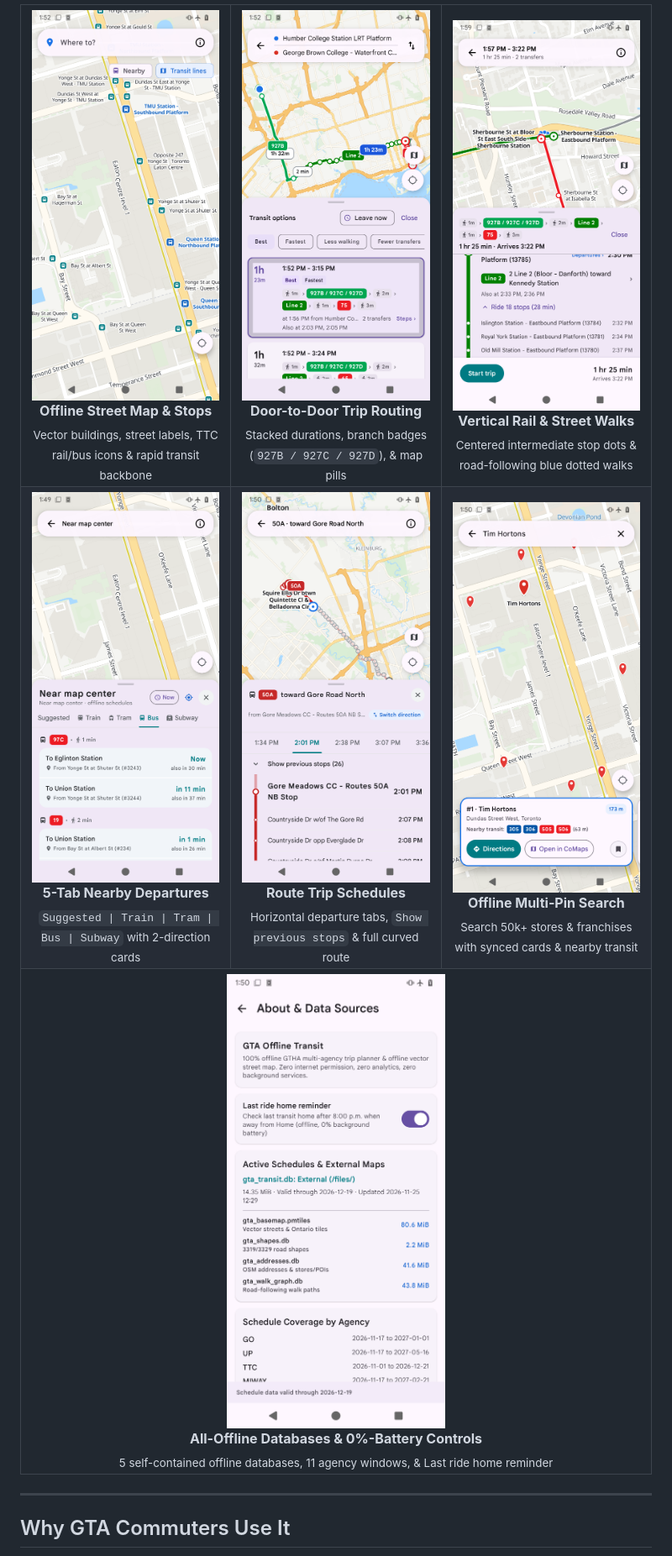
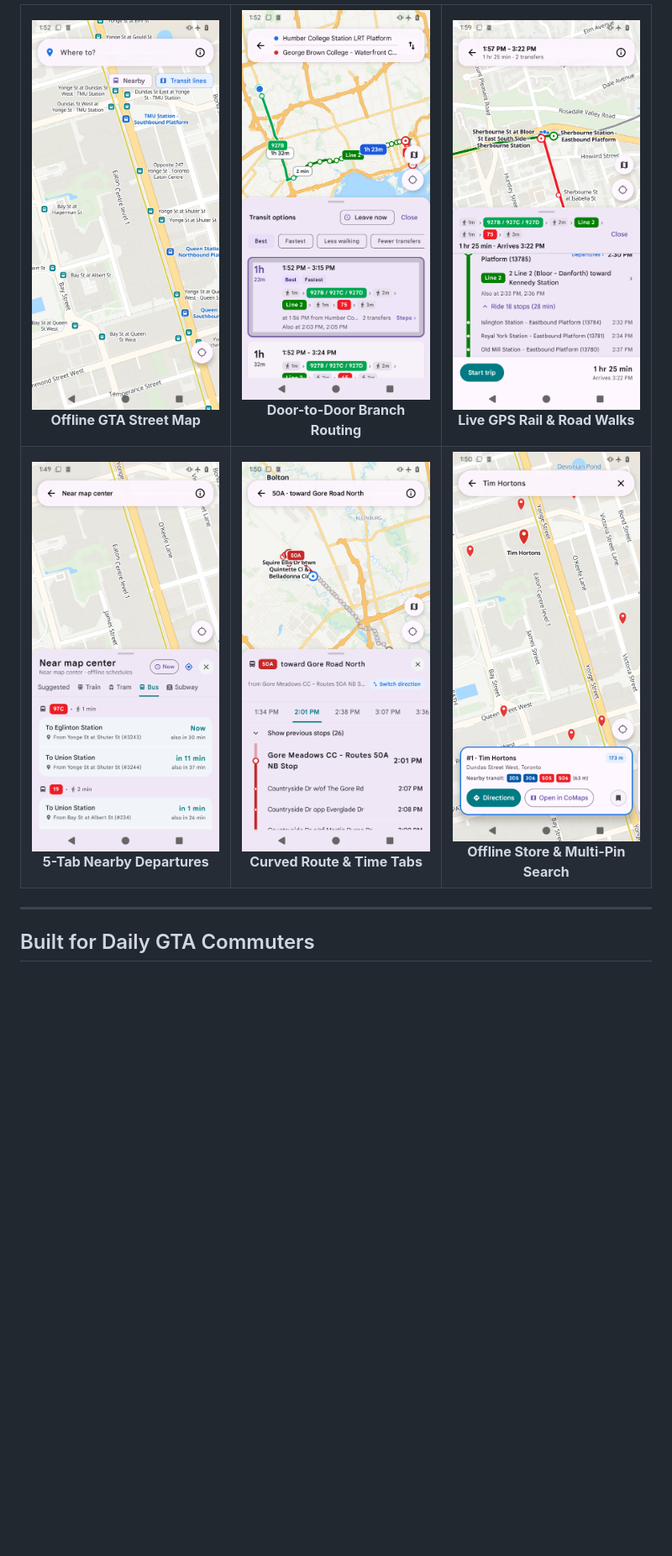
Before and after one commit to Pallavlohan/gta-offline-transit, a Markdown page: README.md, the part around one of its changes. Shown at 84% size. Rendered like a GitHub page; blank space fills up the shorter version.

```diff
--- a/README.md
+++ b/README.md
@@ -26,48 +50,35 @@
 <table>
   <tr>
     <td align="center" width="33%">
-      <img src="screenshots/01_home_map.png" width="260" alt="Offline GTA vector street map with bus and subway stops" /><br />
-      <b>Offline Street Map &amp; Stops</b><br />
-      <sub>Vector buildings, street labels, TTC rail/bus icons &amp; rapid transit backbone</sub>
+      <img src="screenshots/01_home_map.png" width="240" alt="Offline GTA vector street map with bus and subway stops" /><br />
+      <b>Offline GTA Street Map</b>
     </td>
     <td align="center" width="33%">
-      <img src="screenshots/02_route_results.png" width="260" alt="Split-screen offline route results with branch badges" /><br />
-      <b>Door-to-Door Trip Routing</b><br />
-      <sub>Stacked durations, branch badges (<code>927B / 927C / 927D</code>), &amp; map pills</sub>
+      <img src="screenshots/02_route_results.png" width="240" alt="Door-to-door trip routing with branch badges" /><br />
+      <b>Door-to-Door Branch Routing</b>
     </td>
     <td align="center" width="33%">
-      <img src="screenshots/03_route_details_rail.png" width="260" alt="Expanded vertical rail timeline and dotted walk leg" /><br />
-      <b>Vertical Rail &amp; Street Walks</b><br />
-      <sub>Centered intermediate stop dots &amp; road-following blue dotted walks</sub>
+      <img src="screenshots/03_route_details_rail.png" width="240" alt="Live GPS vertical rail timeline and dotted road walk leg" /><br />
+      <b>Live GPS Rail &amp; Road Walks</b>
     </td>
   </tr>
   <tr>
     <td align="center" width="33%">
-      <img src="screenshots/04_nearby_5tab.png" width="260" alt="5-tab Nearby departures board" /><br />
-      <b>5-Tab Nearby Departures</b><br />
-      <sub><code>Suggested | Train | Tram | Bus | Subway</code> with 2-direction cards</sub>
+      <img src="screenshots/04_nearby_5tab.png" width="240" alt="5-tab Nearby departures board" /><br />
+      <b>5-Tab Nearby Departures</b>
     </td>
     <td align="center" width="33%">
-      <img src="screenshots/05_route_schedule_map.png" width="260" alt="2-step Route Trip Schedule with Brampton 50A on map" /><br />
-      <b>Route Trip Schedules</b><br />
-      <sub>Horizontal departure tabs, <code>Show previous stops</code> &amp; full curved route</sub>
+      <img src="screenshots/05_route_schedule_map.png" width="240" alt="Curved route map and horizontal departure time tabs" /><br />
+      <b>Curved Route &amp; Time Tabs</b>
     </td>
     <td align="center" width="33%">
-      <img src="screenshots/06_franchise_multipin.png" width="260" alt="Multi-pin offline franchise search around Downtown Toronto" /><br />
-      <b>Offline Multi-Pin Search</b><br />
-      <sub>Search 50k+ stores &amp; franchises with synced cards &amp; nearby transit</sub>
-    </td>
-  </tr>
-  <tr>
-    <td align="center" colspan="3">
-      <img src="screenshots/07_about_offline_privacy.png" width="260" alt="About screen listing all 5 offline databases and Last ride home toggle" /><br />
-      <b>All-Offline Databases &amp; 0%-Battery Controls</b><br />
-      <sub>5 self-contained offline databases, 11 agency windows, &amp; Last ride home reminder</sub>
+      <img src="screenshots/06_franchise_multipin.png" width="240" alt="Offline store and multi-pin franchise search" /><br />
+      <b>Offline Store &amp; Multi-Pin Search</b>
     </td>
   </tr>
 </table>
 
 ---
 
-## Why GTA Commuters Use It
+## Built for Daily GTA Commuters
 
```
Also changed, not shown: other parts of README.md (+84 -60 lines), assets/hero_banner.png (added), assets/social_preview.png (added).
